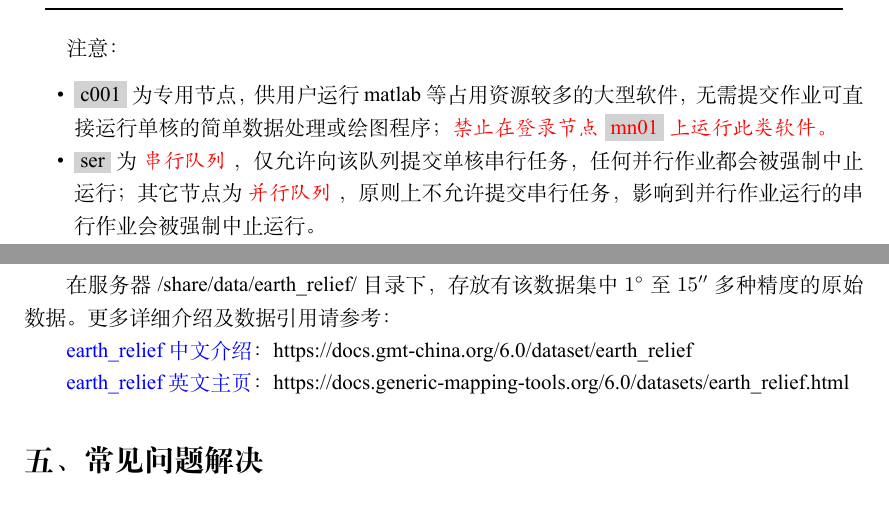
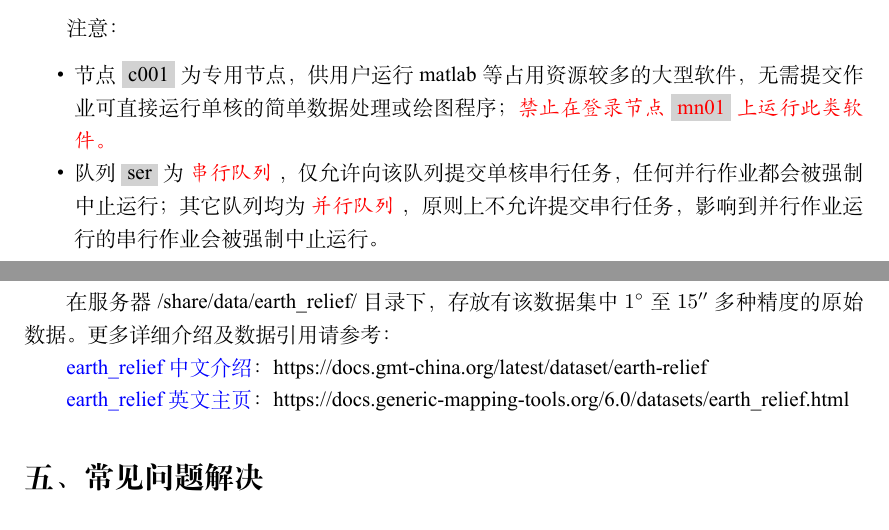
Before and after one commit to TcheL/ESS-Cluster, a LaTeX document (Note.tex): two parts of pages 3 and 14 of 14, joined at a grey line, cut so that both start at the same text. The pictures show the PDF file Note.pdf that the author committed with the source.

Commit message:
Fix the link to earth-relief homepage; Adjust some description

```diff
--- a/Note.tex
+++ b/Note.tex
@@ -140,15 +140,15 @@
   \setlength{\parsep}{0pt}
   \setlength{\parskip}{0pt}
 
-  \item \mynote{c001} 为专用节点，
+  \item 节点 \mynote{c001} 为专用节点，
   供用户运行 matlab 等占用资源较多的大型软件，
   无需提交作业可直接运行单核的简单数据处理或绘图程序；
   \myem{禁止在登录节点 \mynote{\rm mn01} 上运行此类软件。}
 
-  \item \mynote{ser} 为 \myem{串行队列} ，
+  \item 队列 \mynote{ser} 为 \myem{串行队列} ，
   仅允许向该队列提交单核串行任务，
   任何并行作业都会被强制中止运行；
-  其它节点为 \myem{并行队列} ，
+  其它队列均为 \myem{并行队列} ，
   原则上不允许提交串行任务，
   影响到并行作业运行的串行作业会被强制中止运行。
 
@@ -580,8 +580,8 @@ earth\_relief 地形数据是由 \href{https://www.generic-mapping-tools.org}{GM
 存放有该数据集中 $1^\circ$ 至 $15''$ 多种精度的原始数据。
 更多详细介绍及数据引用请参考：
 
-\href{https://docs.gmt-china.org/6.0/dataset/earth_relief}{earth\_relief 中文介绍}：
-https://docs.gmt-china.org/6.0/dataset/earth\_relief
+\href{https://docs.gmt-china.org/latest/dataset/earth-relief}{earth\_relief 中文介绍}：
+https://docs.gmt-china.org/latest/dataset/earth-relief
 
 \href{https://docs.generic-mapping-tools.org/6.0/datasets/earth_relief.html}{earth\_relief 英文主页}：
 https://docs.generic-mapping-tools.org/6.0/datasets/earth\_relief.html
```
Also changed, not shown: Note.pdf.
